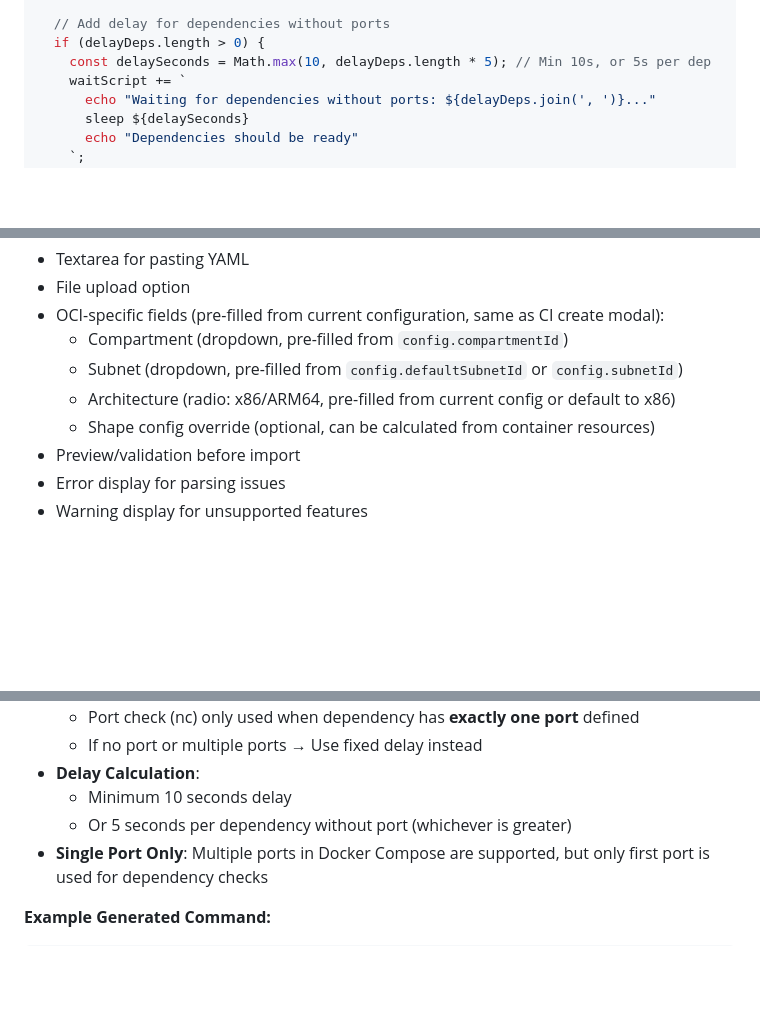
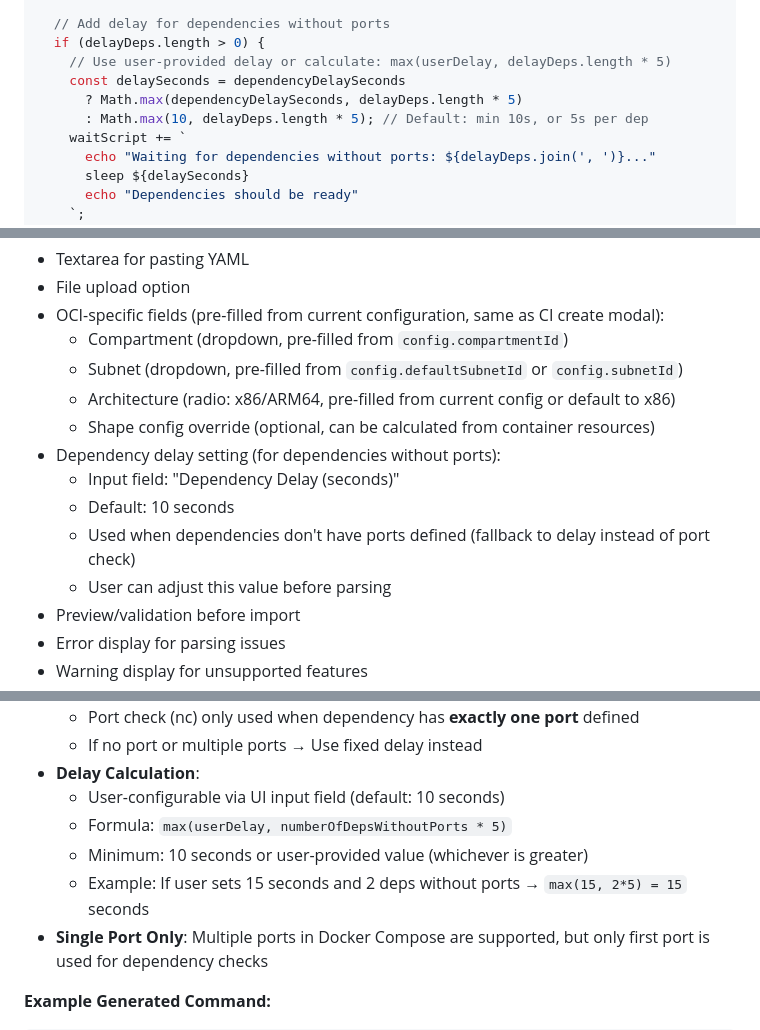
Before and after one commit to mikarinneoracle/ci-compose, a Markdown page: DOCKER_COMPOSE_INTEGRATION_PLAN.md, 3 parts joined by grey strips. Rendered like a GitHub page; blank space fills up the shorter version.

```diff
--- a/DOCKER_COMPOSE_INTEGRATION_PLAN.md
+++ b/DOCKER_COMPOSE_INTEGRATION_PLAN.md
@@ -356,7 +358,10 @@ function generateWaitScript(dependencyInfo) {
 
   // Add delay for dependencies without ports
   if (delayDeps.length > 0) {
-    const delaySeconds = Math.max(10, delayDeps.length * 5); // Min 10s, or 5s per dep
+    // Use user-provided delay or calculate: max(userDelay, delayDeps.length * 5)
+    const delaySeconds = dependencyDelaySeconds
+      ? Math.max(dependencyDelaySeconds, delayDeps.length * 5)
+      : Math.max(10, delayDeps.length * 5); // Default: min 10s, or 5s per dep
     waitScript += `
       echo "Waiting for dependencies without ports: ${delayDeps.join(', ')}..."
       sleep ${delaySeconds}
@@ -420,6 +426,11 @@ function extractContainerPort(portConfig) {
   - Subnet (dropdown, pre-filled from `config.defaultSubnetId` or `config.subnetId`)
   - Architecture (radio: x86/ARM64, pre-filled from current config or default to x86)
   - Shape config override (optional, can be calculated from container resources)
+- Dependency delay setting (for dependencies without ports):
+  - Input field: "Dependency Delay (seconds)"
+  - Default: 10 seconds
+  - Used when dependencies don't have ports defined (fallback to delay instead of port check)
+  - User can adjust this value before parsing
 - Preview/validation before import
 - Error display for parsing issues
 - Warning display for unsupported features
@@ -765,8 +804,10 @@ sleep 10  # or calculated delay based on number of dependencies
   - Port check (nc) only used when dependency has **exactly one port** defined
   - If no port or multiple ports → Use fixed delay instead
 - **Delay Calculation**:
-  - Minimum 10 seconds delay
-  - Or 5 seconds per dependency without port (whichever is greater)
+  - User-configurable via UI input field (default: 10 seconds)
+  - Formula: `max(userDelay, numberOfDepsWithoutPorts * 5)`
+  - Minimum: 10 seconds or user-provided value (whichever is greater)
+  - Example: If user sets 15 seconds and 2 deps without ports → `max(15, 2*5) = 15` seconds
 - **Single Port Only**: Multiple ports in Docker Compose are supported, but only first port is used for dependency checks
 
 **Example Generated Command:**
```
Also changed, not shown: other parts of DOCKER_COMPOSE_INTEGRATION_PLAN.md (+62 -31 lines).
